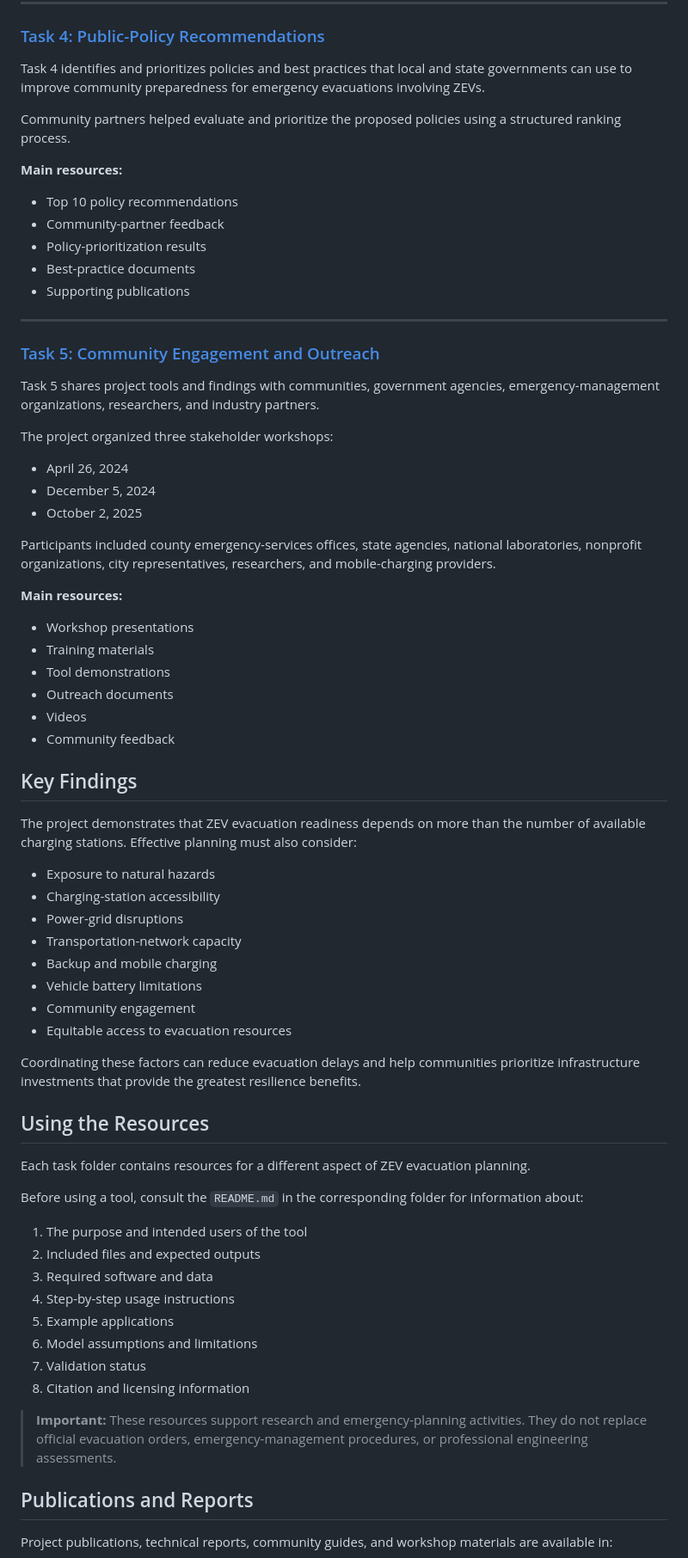
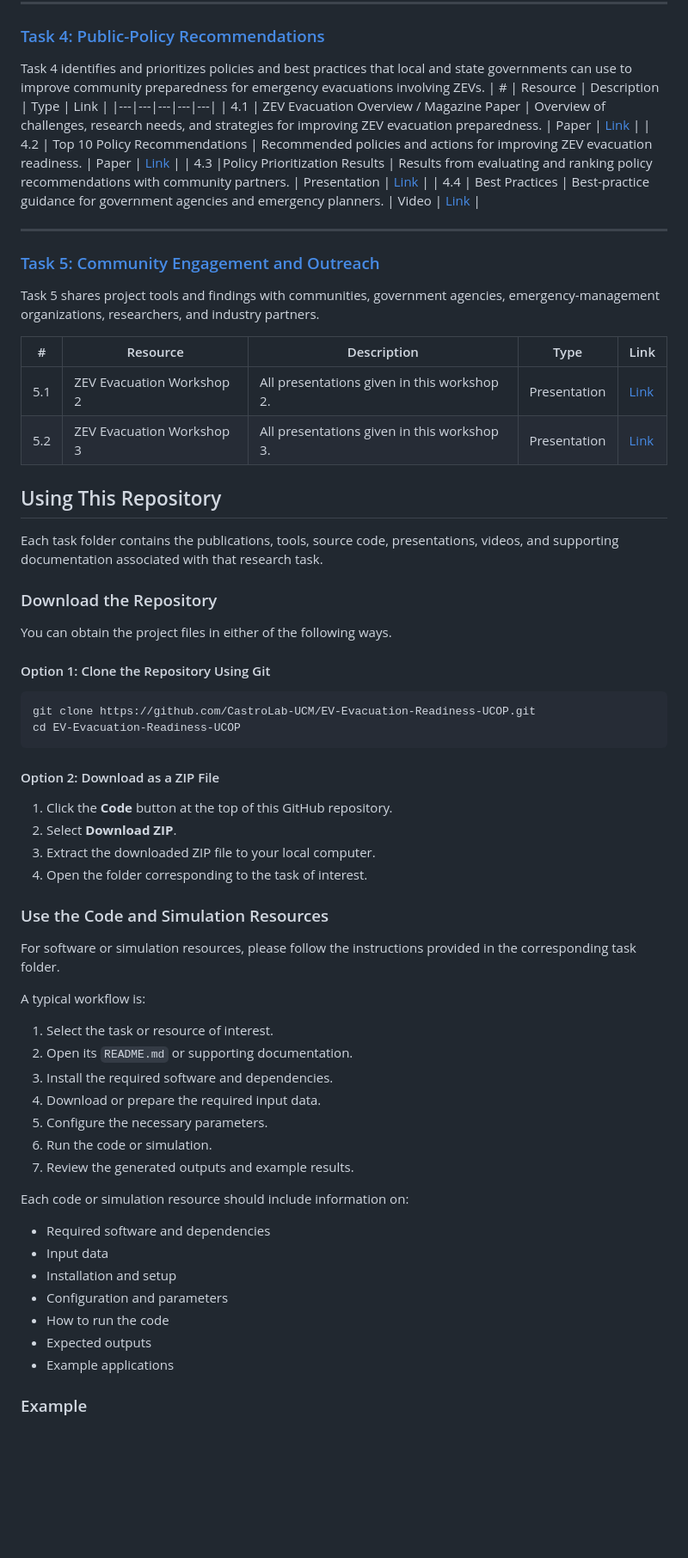
Before and after one commit to CastroLab-UCM/EV-Evacuation-Readiness-UCOP, a Markdown page: README.md, the part around one of its changes. Shown at 86% size. Rendered like a GitHub page; blank space fills up the shorter version.

````diff
--- a/README.md
+++ b/README.md
@@ -68,16 +68,12 @@ Task 3 develops optimization and simulation methods for coordinating evacuation
 ### [Task 4: Public-Policy Recommendations](https://github.com/CastroLab-UCM/EV-Evacuation-Readiness-UCOP/tree/main/Task%204_)
 
 Task 4 identifies and prioritizes policies and best practices that local and state governments can use to improve community preparedness for emergency evacuations involving ZEVs.
-
-Community partners helped evaluate and prioritize the proposed policies using a structured ranking process.
-
-**Main resources:**
-
-- Top 10 policy recommendations
-- Community-partner feedback
-- Policy-prioritization results
-- Best-practice documents
-- Supporting publications
+| # | Resource | Description | Type | Link |
+|---|---|---|---|---|
+| 4.1 | ZEV Evacuation Overview / Magazine Paper | Overview of challenges, research needs, and strategies for improving ZEV evacuation preparedness. | Paper | [Link](https://github.com/CastroLab-UCM/EV-Evacuation-Readiness-UCOP/blob/main/Task%204_/Papers/Task4_MagazinePaper.pdf) |
+| 4.2 | Top 10 Policy Recommendations | Recommended policies and actions for improving ZEV evacuation readiness. | Paper | [Link](https://github.com/CastroLab-UCM/EV-Evacuation-Readiness-UCOP/blob/main/Task%204_/Papers/PublicPolicyBrief.pdf) |
+| 4.3 |Policy Prioritization Results | Results from evaluating and ranking policy recommendations with community partners. | Presentation | [Link](https://github.com/CastroLab-UCM/EV-Evacuation-Readiness-UCOP/tree/main/Task%204_/Presentations) |
+| 4.4 | Best Practices | Best-practice guidance for government agencies and emergency planners. | Video | [Link](https://ucmerced.app.box.com/s/yj6s6nhwfa6y7yzuir7r5pahd0yoo8hr/file/2021989736428) |
 
 ---
 
@@ -85,56 +81,56 @@ Community partners helped evaluate and prioritize the proposed policies using a
 
 Task 5 shares project tools and findings with communities, government agencies, emergency-management organizations, researchers, and industry partners.
 
-The project organized three stakeholder workshops:
+| # | Resource | Description | Type | Link |
+|---|---|---|---|---|
+| 5.1 | ZEV Evacuation Workshop 2 | All presentations given in this workshop 2. | Presentation | [Link](https://github.com/CastroLab-UCM/EV-Evacuation-Readiness-UCOP/tree/main/Task%205_/Workshop%20%232) |
+| 5.2 | ZEV Evacuation Workshop 3 | All presentations given in this workshop 3. | Presentation | [Link](https://github.com/CastroLab-UCM/EV-Evacuation-Readiness-UCOP/tree/main/Task%205_/Workshop%20%233) |
 
-- April 26, 2024
-- December 5, 2024
-- October 2, 2025
+## Using This Repository
 
-Participants included county emergency-services offices, state agencies, national laboratories, nonprofit organizations, city representatives, researchers, and mobile-charging providers.
+Each task folder contains the publications, tools, source code, presentations, videos, and supporting documentation associated with that research task.
 
-**Main resources:**
+### Download the Repository
 
-- Workshop presentations
-- Training materials
-- Tool demonstrations
-- Outreach documents
-- Videos
-- Community feedback
+You can obtain the project files in either of the following ways.
 
-## Key Findings
+#### Option 1: Clone the Repository Using Git
 
-The project demonstrates that ZEV evacuation readiness depends on more than the number of available charging stations. Effective planning must also consider:
+```bash
+git clone https://github.com/CastroLab-UCM/EV-Evacuation-Readiness-UCOP.git
+cd EV-Evacuation-Readiness-UCOP
+```
 
-- Exposure to natural hazards
-- Charging-station accessibility
-- Power-grid disruptions
-- Transportation-network capacity
-- Backup and mobile charging
-- Vehicle battery limitations
-- Community engagement
-- Equitable access to evacuation resources
+#### Option 2: Download as a ZIP File
 
-Coordinating these factors can reduce evacuation delays and help communities prioritize infrastructure investments that provide the greatest resilience benefits.
+1. Click the **Code** button at the top of this GitHub repository.
+2. Select **Download ZIP**.
+3. Extract the downloaded ZIP file to your local computer.
+4. Open the folder corresponding to the task of interest.
 
-## Using the Resources
+### Use the Code and Simulation Resources
 
-Each task folder contains resources for a different aspect of ZEV evacuation planning.
+For software or simulation resources, please follow the instructions provided in the corresponding task folder.
 
-Before using a tool, consult the `README.md` in the corresponding folder for information about:
+A typical workflow is:
 
-1. The purpose and intended users of the tool
-2. Included files and expected outputs
-3. Required software and data
-4. Step-by-step usage instructions
-5. Example applications
-6. Model assumptions and limitations
-7. Validation status
-8. Citation and licensing information
+1. Select the task or resource of interest.
+2. Open its `README.md` or supporting documentation.
+3. Install the required software and dependencies.
+4. Download or prepare the required input data.
+5. Configure the necessary parameters.
+6. Run the code or simulation.
+7. Review the generated outputs and example results.
 
-> **Important:** These resources support research and emergency-planning activities. They do not replace official evacuation orders, emergency-management procedures, or professional engineering assessments.
+Each code or simulation resource should include information on:
 
-## Publications and Reports
+- Required software and dependencies
+- Input data
+- Installation and setup
+- Configuration and parameters
+- How to run the code
+- Expected outputs
+- Example applications
 
-Project publications, technical reports, community guides, and workshop materials are available in:
+### Example
 
````
Also changed, not shown: other parts of README.md (+14 -37 lines).
